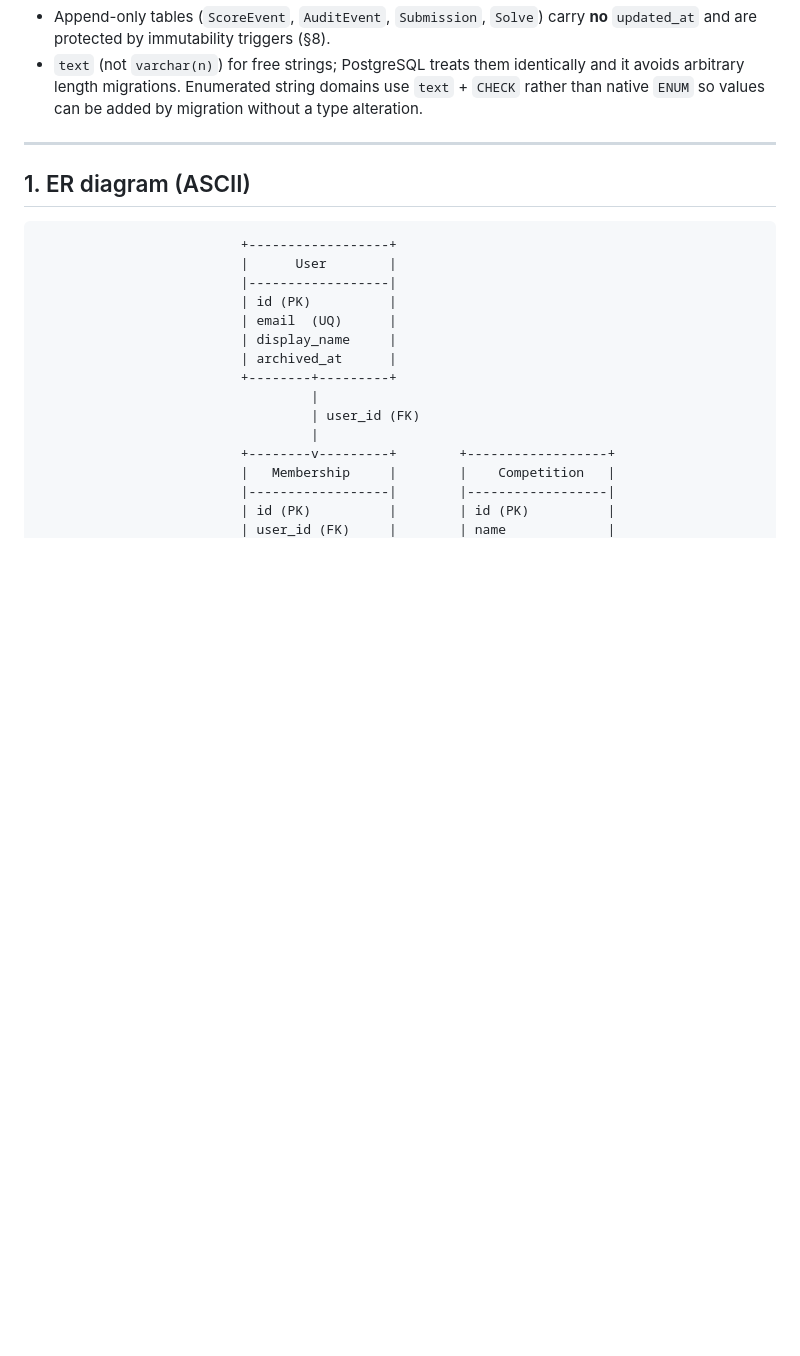
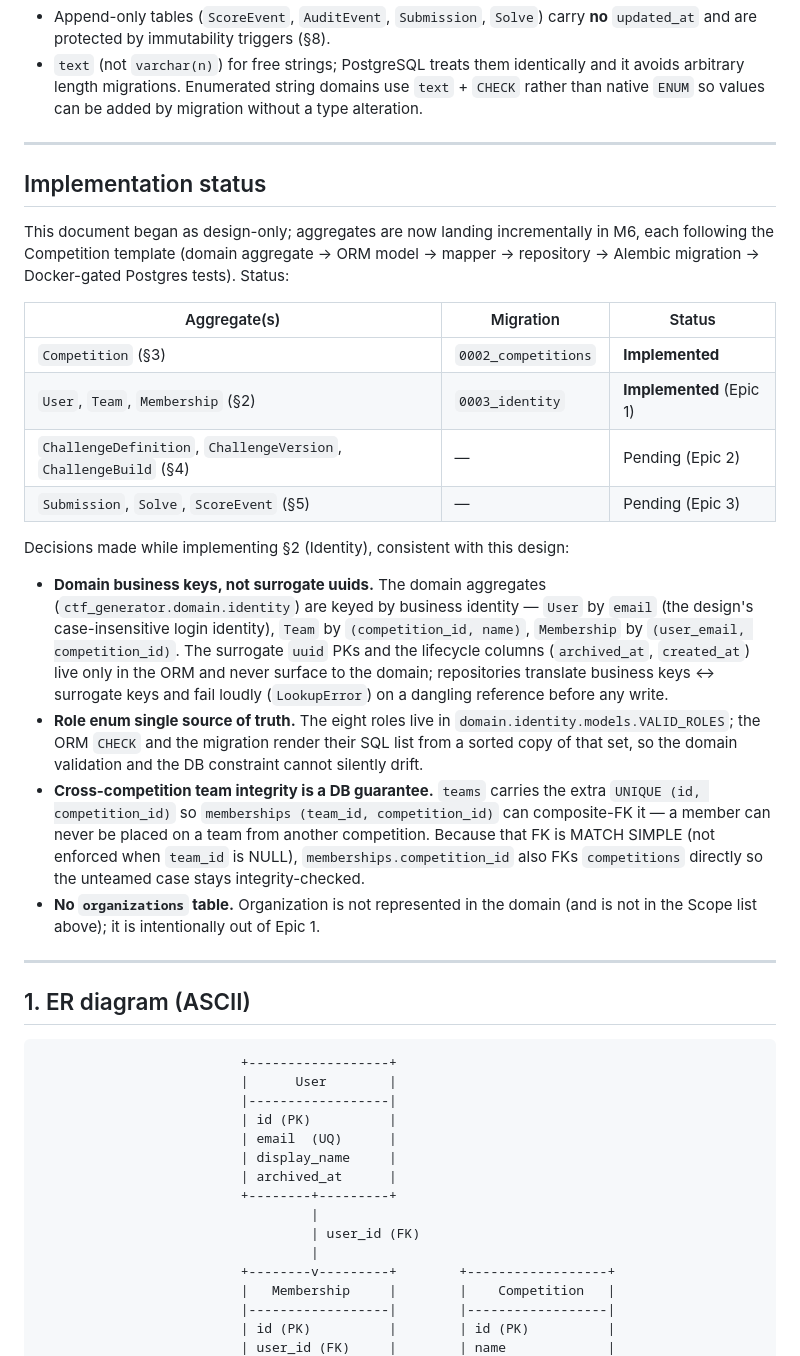
Before and after one commit to Judgernaut777/CTFGenerator, a Markdown page: docs/architecture/persistence-design.md, the part around the change. Rendered like a GitHub page; blank space fills up the shorter version.

Commit message:
M6 Epic 1d: record identity implementation status in persistence design
Add an implementation-status table (Competition + Identity implemented; Challenge
and Submission/Solve/Score pending) and document the decisions made while
implementing the Identity plane: domain business keys vs surrogate uuids, the
VALID_ROLES single-source-of-truth mirrored to the DB CHECK, the composite-FK
cross-competition guarantee, and the deliberate omission of an organizations
table (Organization is not in the domain).

```diff
--- a/docs/architecture/persistence-design.md
+++ b/docs/architecture/persistence-design.md
@@ -33,6 +33,44 @@ Conventions used throughout:
   and it avoids arbitrary length migrations. Enumerated string domains use
   `text` + `CHECK` rather than native `ENUM` so values can be added by migration
   without a type alteration.
+
+---
+
+## Implementation status
+
+This document began as design-only; aggregates are now landing incrementally in
+M6, each following the Competition template (domain aggregate → ORM model →
+mapper → repository → Alembic migration → Docker-gated Postgres tests). Status:
+
+| Aggregate(s) | Migration | Status |
+|---|---|---|
+| `Competition` (§3) | `0002_competitions` | **Implemented** |
+| `User`, `Team`, `Membership` (§2) | `0003_identity` | **Implemented** (Epic 1) |
+| `ChallengeDefinition`, `ChallengeVersion`, `ChallengeBuild` (§4) | — | Pending (Epic 2) |
+| `Submission`, `Solve`, `ScoreEvent` (§5) | — | Pending (Epic 3) |
+
+Decisions made while implementing §2 (Identity), consistent with this design:
+
+- **Domain business keys, not surrogate uuids.** The domain aggregates
+  (`ctf_generator.domain.identity`) are keyed by business identity — `User` by
+  `email` (the design's case-insensitive login identity), `Team` by
+  `(competition_id, name)`, `Membership` by `(user_email, competition_id)`. The
+  surrogate `uuid` PKs and the lifecycle columns (`archived_at`, `created_at`)
+  live only in the ORM and never surface to the domain; repositories translate
+  business keys ↔ surrogate keys and fail loudly (`LookupError`) on a dangling
+  reference before any write.
+- **Role enum single source of truth.** The eight roles live in
+  `domain.identity.models.VALID_ROLES`; the ORM `CHECK` and the migration render
+  their SQL list from a sorted copy of that set, so the domain validation and
+  the DB constraint cannot silently drift.
+- **Cross-competition team integrity is a DB guarantee.** `teams` carries the
+  extra `UNIQUE (id, competition_id)` so `memberships (team_id, competition_id)`
+  can composite-FK it — a member can never be placed on a team from another
+  competition. Because that FK is MATCH SIMPLE (not enforced when `team_id` is
+  NULL), `memberships.competition_id` also FKs `competitions` directly so the
+  unteamed case stays integrity-checked.
+- **No `organizations` table.** Organization is not represented in the domain
+  (and is not in the Scope list above); it is intentionally out of Epic 1.
 
 ---
 
```
